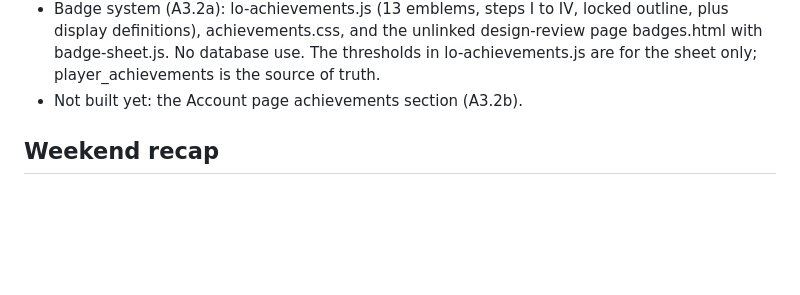
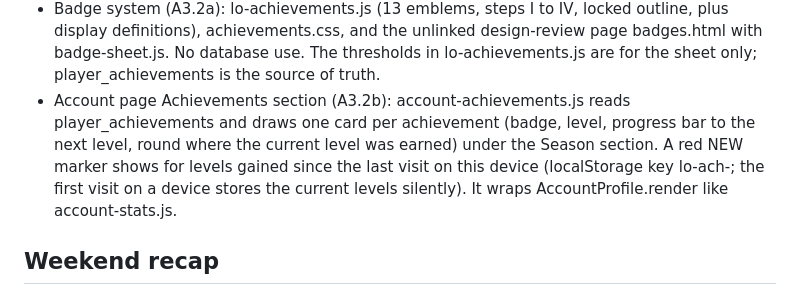
Before and after one commit to CorbeanMircea/f1-2027-calendar-game, a Markdown page: PROJECT_STATE.md, the part around the change. Rendered like a GitHub page; blank space fills up the shorter version.

Commit message:
Update PROJECT_STATE.md for A3.2b

```diff
--- a/PROJECT_STATE.md
+++ b/PROJECT_STATE.md
@@ -80,7 +80,10 @@ All predictions are optional. Results are scored only after an admin approves th
 - Badge system (A3.2a): lo-achievements.js (13 emblems, steps I to IV, locked outline, plus display definitions),
   achievements.css, and the unlinked design-review page badges.html with badge-sheet.js. No database use.
   The thresholds in lo-achievements.js are for the sheet only; player_achievements is the source of truth.
-- Not built yet: the Account page achievements section (A3.2b).
+- Account page Achievements section (A3.2b): account-achievements.js reads player_achievements and draws one card per
+  achievement (badge, level, progress bar to the next level, round where the current level was earned) under the Season
+  section. A red NEW marker shows for levels gained since the last visit on this device (localStorage key lo-ach-<user id>;
+  the first visit on a device stores the current levels silently). It wraps AccountProfile.render like account-stats.js.
 
 ## Weekend recap
 - recap-engine.js (pure functions) and recap.js render a "Weekend recap" on the home page (index.html, recap.css):
```
